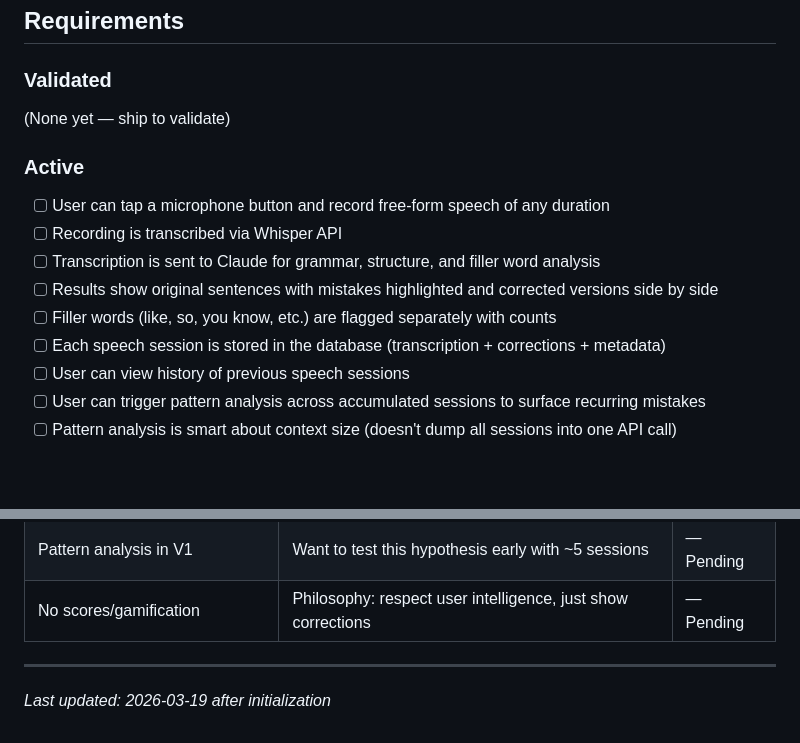
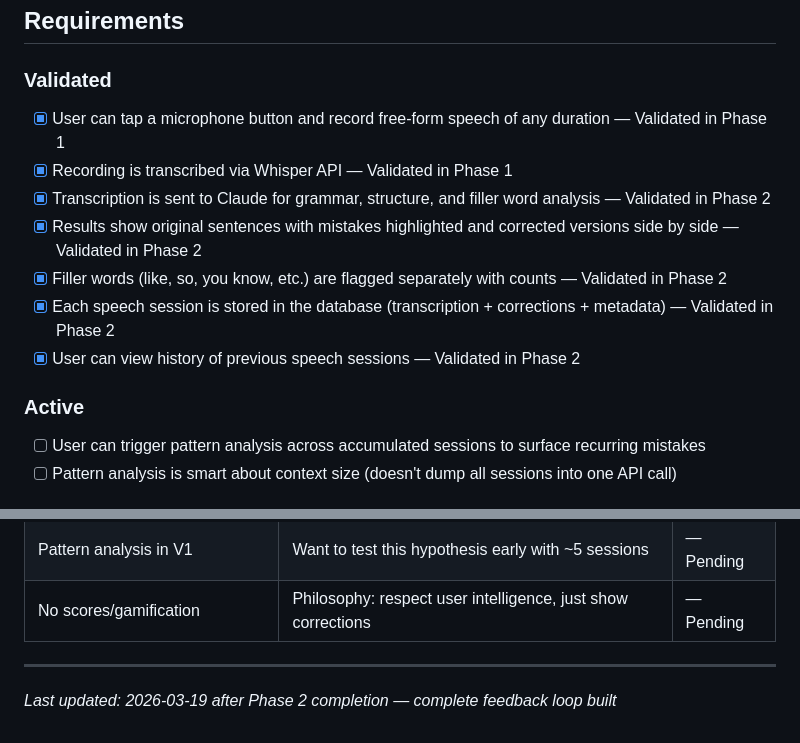
Before and after one commit to martinyis/speechfix, a Markdown page: .planning/PROJECT.md, 2 parts joined by grey strips. Drawn GitHub-style; blank space fills up the shorter version.

Commit message:
docs(phase-02): evolve PROJECT.md after phase completion

```diff
--- a/.planning/PROJECT.md
+++ b/.planning/PROJECT.md
@@ -12,17 +12,16 @@ Show me exactly what I said wrong and how to say it right — no scores, no gami
 
 ### Validated
 
-(None yet — ship to validate)
+- [x] User can tap a microphone button and record free-form speech of any duration — Validated in Phase 1
+- [x] Recording is transcribed via Whisper API — Validated in Phase 1
+- [x] Transcription is sent to Claude for grammar, structure, and filler word analysis — Validated in Phase 2
+- [x] Results show original sentences with mistakes highlighted and corrected versions side by side — Validated in Phase 2
+- [x] Filler words (like, so, you know, etc.) are flagged separately with counts — Validated in Phase 2
+- [x] Each speech session is stored in the database (transcription + corrections + metadata) — Validated in Phase 2
+- [x] User can view history of previous speech sessions — Validated in Phase 2
 
 ### Active
 
-- [ ] User can tap a microphone button and record free-form speech of any duration
-- [ ] Recording is transcribed via Whisper API
-- [ ] Transcription is sent to Claude for grammar, structure, and filler word analysis
-- [ ] Results show original sentences with mistakes highlighted and corrected versions side by side
-- [ ] Filler words (like, so, you know, etc.) are flagged separately with counts
-- [ ] Each speech session is stored in the database (transcription + corrections + metadata)
-- [ ] User can view history of previous speech sessions
 - [ ] User can trigger pattern analysis across accumulated sessions to surface recurring mistakes
 - [ ] Pattern analysis is smart about context size (doesn't dump all sessions into one API call)
 
@@ -68,4 +67,4 @@ Show me exactly what I said wrong and how to say it right — no scores, no gami
 | No scores/gamification | Philosophy: respect user intelligence, just show corrections | — Pending |
 
 ---
-*Last updated: 2026-03-19 after initialization*
+*Last updated: 2026-03-19 after Phase 2 completion — complete feedback loop built*
```
